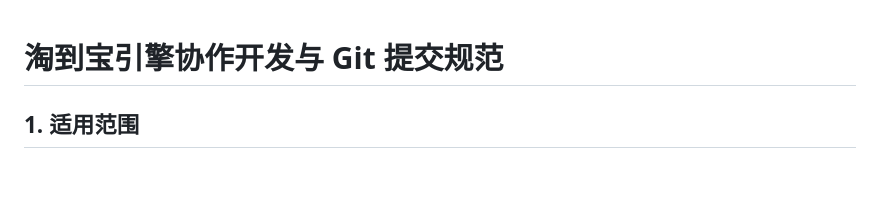
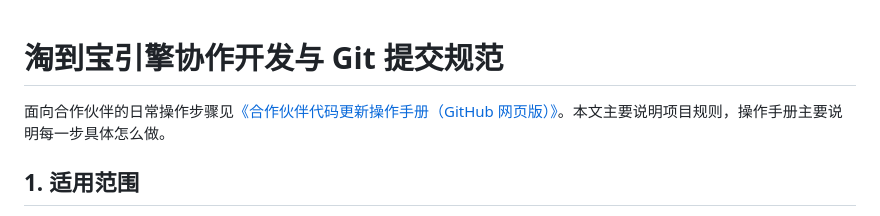
Before and after one commit to TTJTR/taodaobao-engine, a Markdown page: docs/协作开发与Git提交规范.md, the part around the change. Rendered like a GitHub page; blank space fills up the shorter version.

```diff
--- a/docs/协作开发与Git提交规范.md
+++ b/docs/协作开发与Git提交规范.md
@@ -1,4 +1,6 @@
 # 淘到宝引擎协作开发与 Git 提交规范
+
+面向合作伙伴的日常操作步骤见[《合作伙伴代码更新操作手册（GitHub 网页版）》](合作伙伴代码更新操作手册.md)。本文主要说明项目规则，操作手册主要说明每一步具体怎么做。
 
 ## 1. 适用范围
 
```
Also changed, not shown: docs/合作伙伴代码更新操作手册.md (added, +353 -0 lines).
